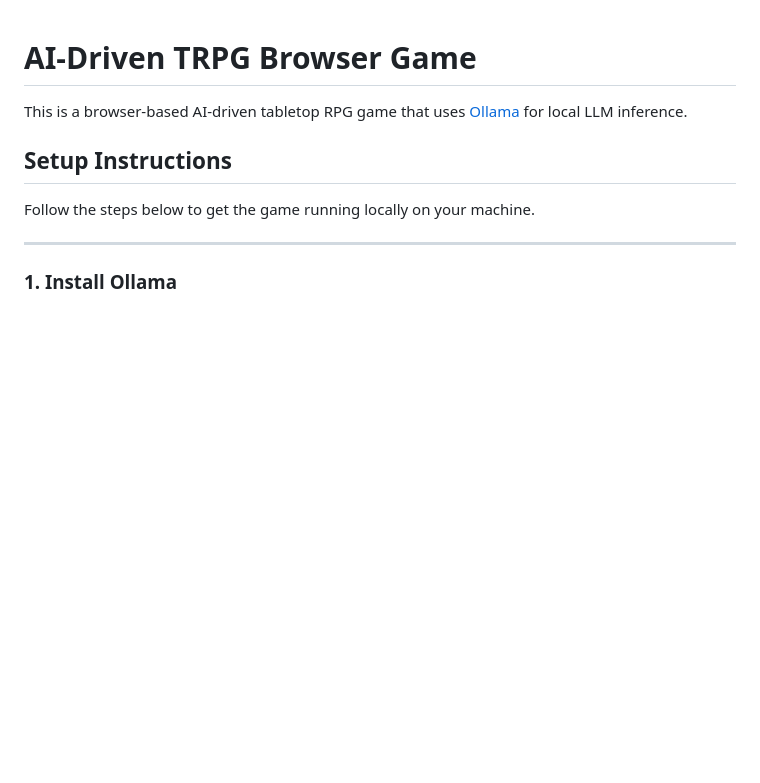
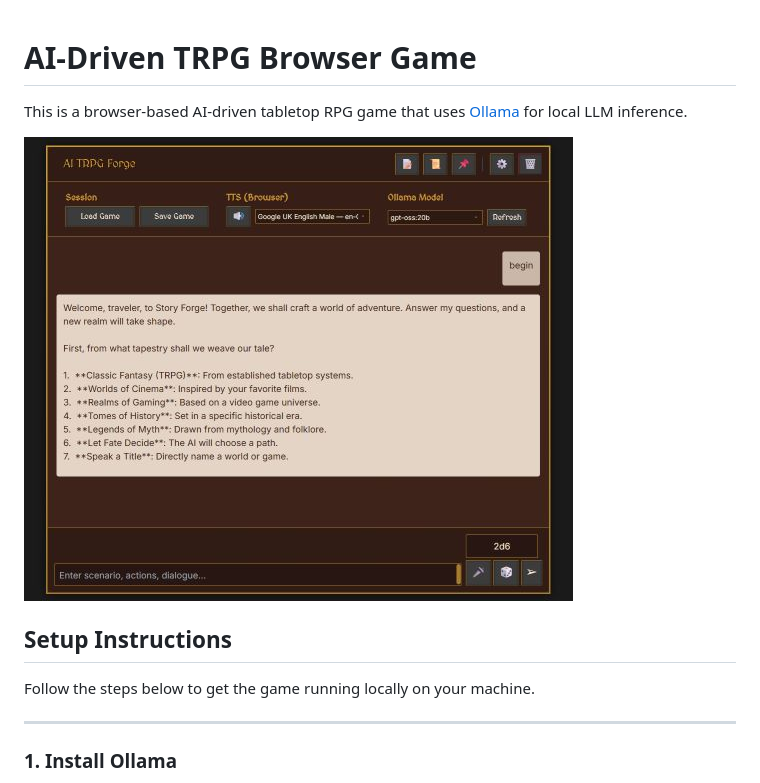
Before and after one commit to FlyinEye/ai-trpg-ollama, a Markdown page: README.md, the part around the change. Rendered like a GitHub page; pictures changed too: images/screenshot1.jpg (added); blank space fills up the shorter version.

Commit message:
added screenshot to README.md

```diff
--- a/README.md
+++ b/README.md
@@ -1,6 +1,8 @@
 # AI-Driven TRPG Browser Game
 
 This is a browser-based AI-driven tabletop RPG game that uses [Ollama](https://ollama.com/) for local LLM inference.
+
+![screenshot](images/screenshot1.jpg)
 
 ## Setup Instructions
 
```
